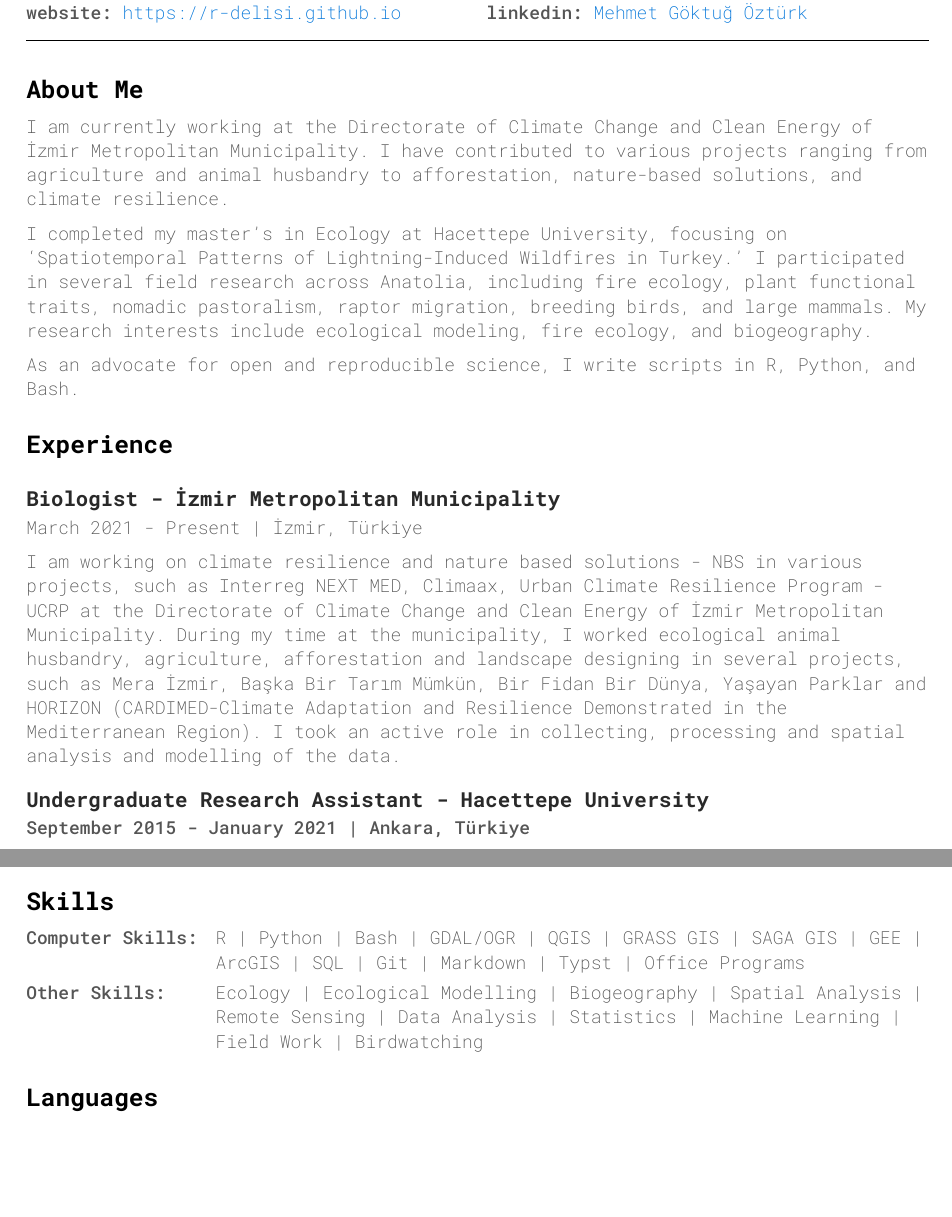
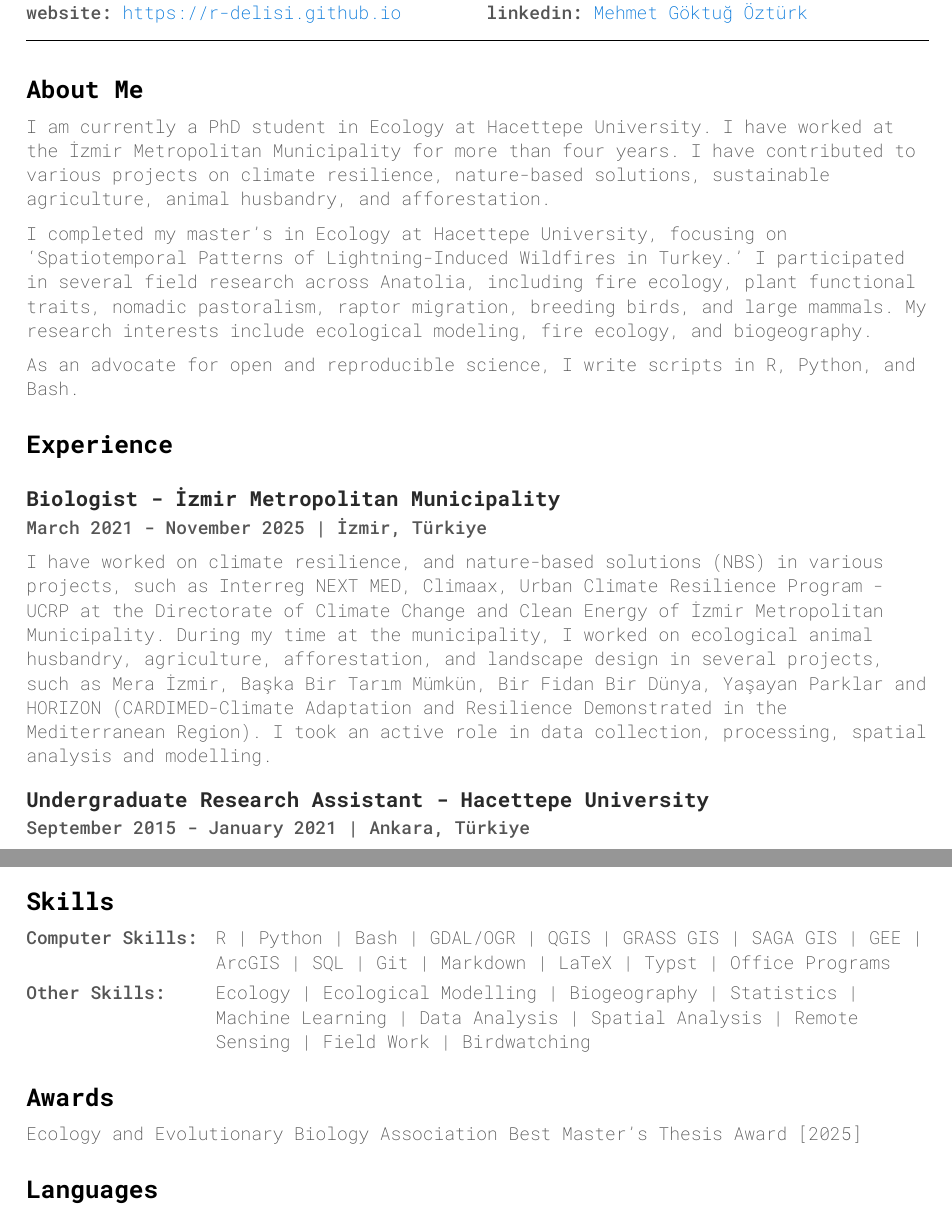
Before and after one commit to mehmetgoktug/cv, a Typst document (cv_mehmet_goktug_ozturk.typ): two parts of pages 1 and 3 of 3, joined at a grey line, cut so that both start at the same text, the shorter picture padded with empty space. The pictures show the PDF file cv_mehmet_goktug_ozturk.pdf that the author committed with the source.

Commit message:
updated in Nov 2025

```diff
--- a/cv_mehmet_goktug_ozturk.typ
+++ b/cv_mehmet_goktug_ozturk.typ
@@ -56,7 +56,7 @@
 = About Me
 #v(0.5em)
 
-I am currently working at the Directorate of Climate Change and Clean Energy of İzmir Metropolitan Municipality. I have contributed to various projects ranging from agriculture and animal husbandry to afforestation, nature-based solutions, and climate resilience.
+I am currently a PhD student in Ecology at Hacettepe University. I have worked at the İzmir Metropolitan Municipality for more than four years. I have contributed to various projects on climate resilience, nature-based solutions, sustainable agriculture, animal husbandry, and afforestation.
 
 I completed my master's in Ecology at Hacettepe University, focusing on 'Spatiotemporal Patterns of Lightning-Induced Wildfires in Turkey.' I participated in several field research across Anatolia, including fire ecology, plant functional traits, nomadic pastoralism, raptor migration, breeding birds, and large mammals. My research interests include ecological modeling, fire ecology, and biogeography.
 
@@ -66,9 +66,9 @@ As an advocate for open and reproducible science, I write scripts in R, Python,
 = Experience
 #v(0.5em)
 == #text(fill: rgb("#292929"), size: 11pt)[Biologist - İzmir Metropolitan Municipality]
-March 2021 - Present | İzmir, Türkiye
+#strong[March 2021 - November 2025 | İzmir, Türkiye]
 
-I am working on climate resilience and nature based solutions - NBS in various projects, such as Interreg NEXT MED, Climaax, Urban Climate Resilience Program - UCRP at the Directorate of Climate Change and Clean Energy of İzmir Metropolitan Municipality. During my time at the municipality, I worked ecological animal husbandry, agriculture, afforestation and landscape designing in several projects, such as Mera İzmir, Başka Bir Tarım Mümkün, Bir Fidan Bir Dünya, Yaşayan Parklar and HORIZON (CARDIMED-Climate Adaptation and Resilience Demonstrated in the Mediterranean Region). I took an active role in collecting, processing and spatial analysis and modelling of the data.
+I have worked on climate resilience, and nature-based solutions (NBS) in various projects, such as Interreg NEXT MED, Climaax, Urban Climate Resilience Program - UCRP at the Directorate of Climate Change and Clean Energy of İzmir Metropolitan Municipality. During my time at the municipality, I worked on ecological animal husbandry, agriculture, afforestation, and landscape design in several projects, such as Mera İzmir, Başka Bir Tarım Mümkün, Bir Fidan Bir Dünya, Yaşayan Parklar and HORIZON (CARDIMED-Climate Adaptation and Resilience Demonstrated in the Mediterranean Region). I took an active role in data collection, processing, spatial analysis and modelling.
 
 == #text(fill: rgb("#292929"), size: 11pt)[Undergraduate Research Assistant - Hacettepe University]
 #strong[September 2015 - January 2021 | Ankara, Türkiye]
@@ -150,9 +153,15 @@ I was volunteer as an assistant of wildlife biologist in the Impact of Anatolian
 #grid(
   columns: (auto, 1fr),
   gutter: 1em,
-  [*Computer Skills:*], [R | Python | Bash | GDAL/OGR | QGIS | GRASS GIS | SAGA GIS | GEE | ArcGIS | SQL | Git | Markdown | Typst | Office Programs],
-  [*Other Skills:*], [Ecology | Ecological Modelling | Biogeography | Spatial Analysis | Remote Sensing | Data Analysis | Statistics | Machine Learning | Field Work | Birdwatching]
+  [*Computer Skills:*], [R | Python | Bash | GDAL/OGR | QGIS | GRASS GIS | SAGA GIS | GEE | ArcGIS | SQL | Git | Markdown | LaTeX | Typst | Office Programs],
+  [*Other Skills:*], [Ecology | Ecological Modelling | Biogeography | Statistics | Machine Learning | Data Analysis | Spatial Analysis | Remote Sensing |  Field Work | Birdwatching]
 )
+
+#v(0.5em)
+= Awards
+#v(0.5em)
+
+Ecology and Evolutionary Biology Association Best Master's Thesis Award [2025]
 
 #v(0.5em)
 = Languages
```
Also changed, not shown: cv_mehmet_goktug_ozturk.pdf, cv_mehmet_goktug_ozturk.typ (13 more changed lines).
